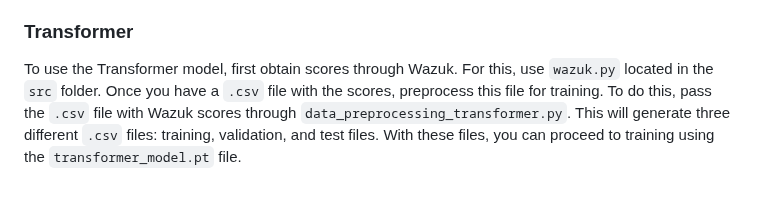
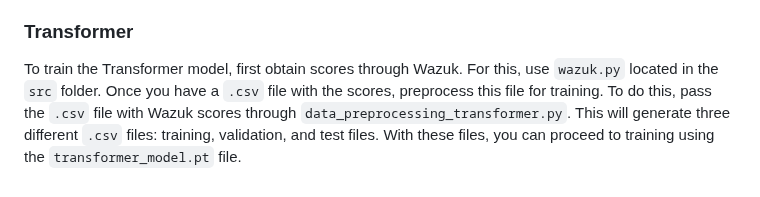
Before and after one commit to amritpal200/Synthesis-Project-1, a Markdown page: README.md, the part around the change. Drawn GitHub-style.

```diff
--- a/README.md
+++ b/README.md
@@ -71,4 +71,4 @@ An implementation of the combination of the normal Autoencoder and Deeplog can b
 We've trained such combination model and processed a set of logs. Example of URLs from logs that have been detected as highly potential anomalies can be found in the `data` folder.
 
 ### Transformer
-To use the Transformer model, first obtain scores through Wazuk. For this, use `wazuk.py` located in the `src` folder. Once you have a `.csv` file with the scores, preprocess this file for training. To do this, pass the `.csv` file with Wazuk scores through `data_preprocessing_transformer.py`. This will generate three different `.csv` files: training, validation, and test files. With these files, you can proceed to training using the `transformer_model.pt` file.
+To train the Transformer model, first obtain scores through Wazuk. For this, use `wazuk.py` located in the `src` folder. Once you have a `.csv` file with the scores, preprocess this file for training. To do this, pass the `.csv` file with Wazuk scores through `data_preprocessing_transformer.py`. This will generate three different `.csv` files: training, validation, and test files. With these files, you can proceed to training using the `transformer_model.pt` file.
```
